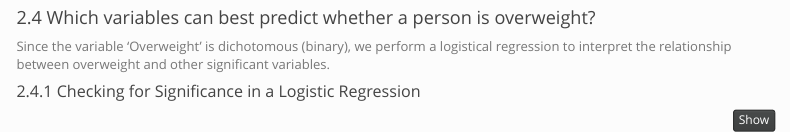
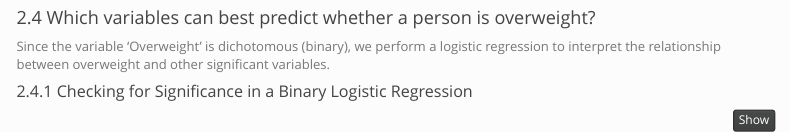
Before and after one commit to alexwong23/DATA2002-M4-Obesity, an R Markdown document (DATA2002_Module_4_Report.Rmd): the page in a window 1100 px wide, from 6820 px down. Rendered offline with R 4.5, knitr and Pandoc, with nearby package versions; some code elsewhere in the file could not run offline; menus at the side of the page are left out; column names are cleaned by a stand-in for the janitor package.

Commit message:
corrected mistakes

````diff
--- a/DATA2002_Module_4_Report.Rmd
+++ b/DATA2002_Module_4_Report.Rmd
@@ -410,9 +410,9 @@ autoplot(M7,which=1:2)+theme_bw()
 ***
 #### 2.4 Which variables can best predict whether a person is overweight?
 
-Since the variable 'Overweight' is dichotomous (binary), we perform a logistical regression to interpret the relationship between overweight and other significant variables.
+Since the variable 'Overweight' is dichotomous (binary), we perform a logistic regression to interpret the relationship between overweight and other significant variables.
 
-##### 2.4.1 Checking for Significance in a Logistic Regression
+##### 2.4.1 Checking for Significance in a Binary Logistic Regression
 ```{r,warning=FALSE}
 data_overweight = data[-c(4:5,17)]
 data_overweight$overweight = as.numeric(data_overweight$overweight)
````
Also changed, not shown: presentation.Rmd (+1 -1 lines), presentation.html, presentation_files/figure-html/unnamed-chunk-10-1.png, presentation_files/figure-html/unnamed-chunk-11-1.png, presentation_files/figure-html/unnamed-chunk-13-1.png, presentation_files/figure-html/unnamed-chunk-14-1.png, presentation_files/figure-html/unnamed-chunk-15-1.png, presentation_files/figure-html/unnamed-chunk-17-1.png, presentation_files/figure-html/unnamed-chunk-20-1.png, presentation_files/figure-html/unnamed-chunk-21-1.png, presentation_files/figure-html/unnamed-chunk-22-1.png, presentation_files/figure-html/unnamed-chunk-3-1.png, presentation_files/figure-html/unnamed-chunk-4-1.png, presentation_files/figure-html/unnamed-chunk-9-1.png.
